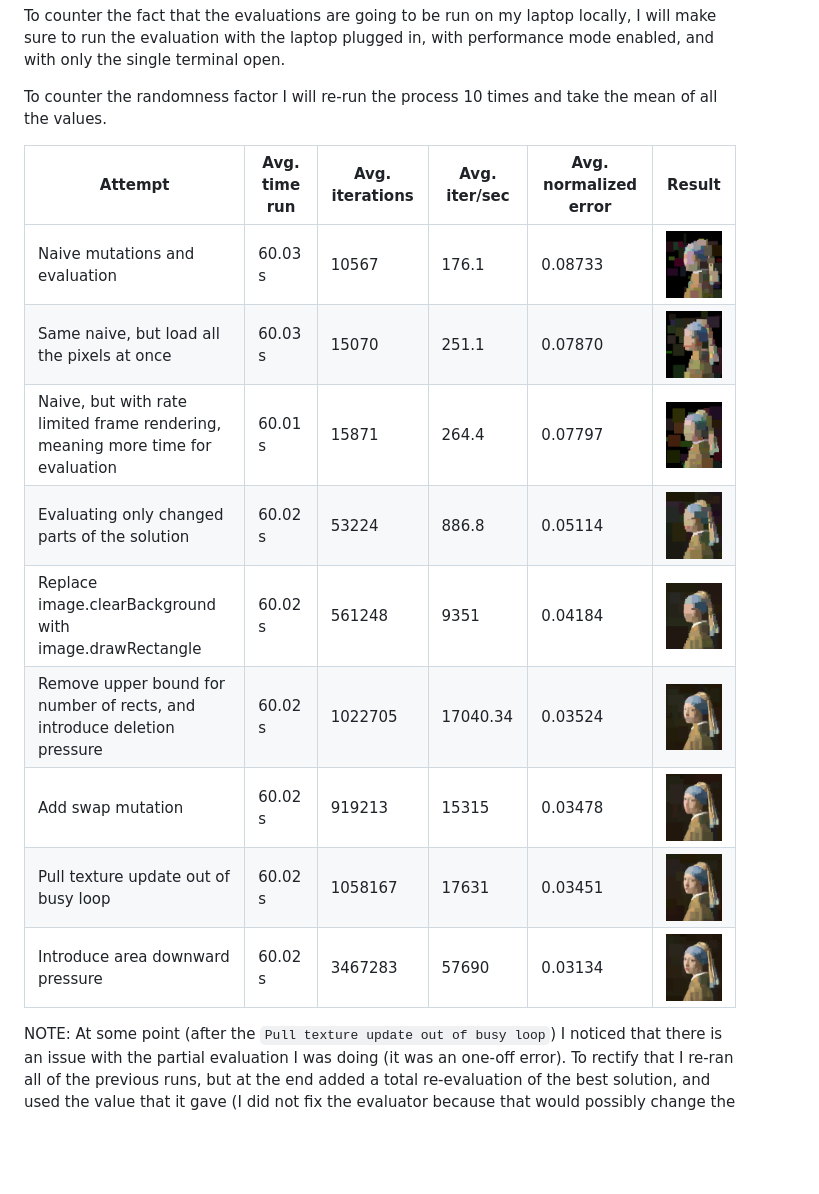
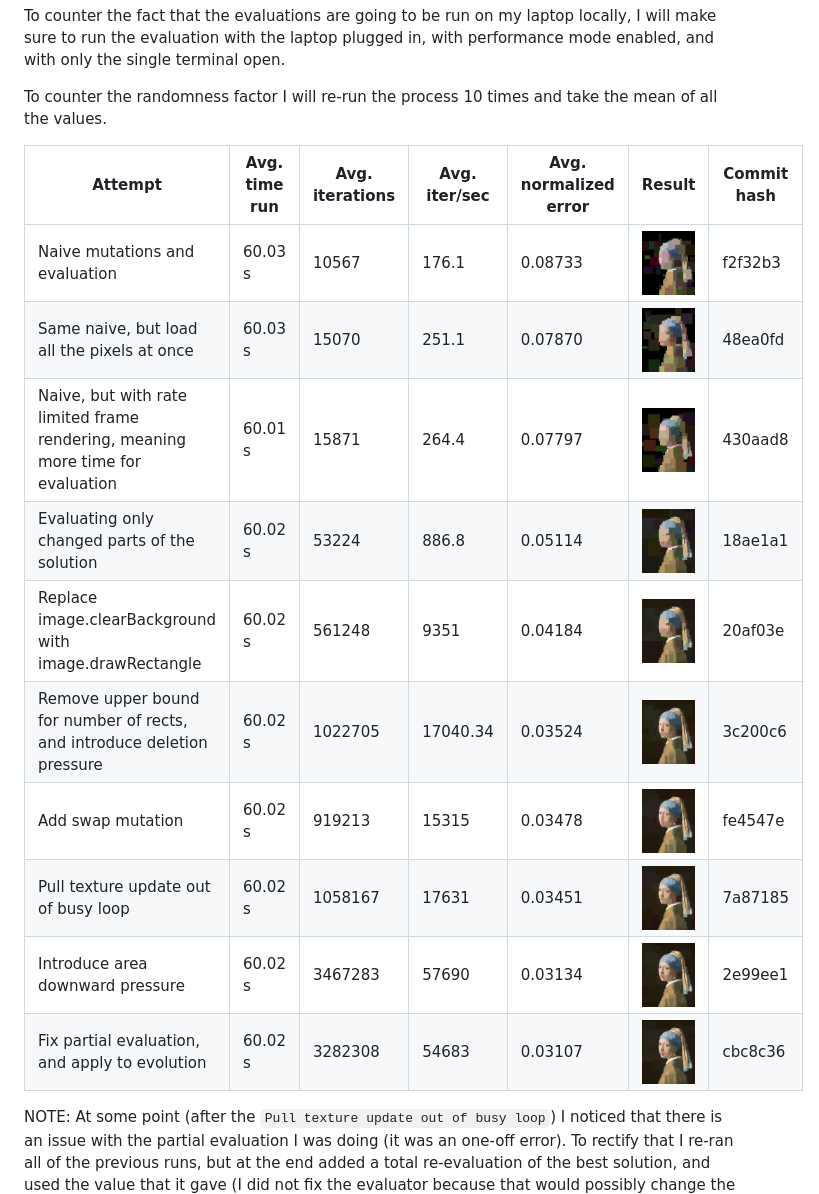
Before and after one commit to ChocolateChipKookie/pale, a Markdown page: README.md, the part around the change. GitHub-like rendering; pictures changed too: resources/fix_partial_evaluation.png (added); blank space fills up the shorter version.

Commit message:
docs: add git commit hash + new row for partial evaluation fix

```diff
--- a/README.md
+++ b/README.md
@@ -25,16 +25,17 @@ To counter the fact that the evaluations are going to be run on my laptop locall
 
 To counter the randomness factor I will re-run the process 10 times and take the mean of all the values.
 
-Attempt | Avg. time run | Avg. iterations | Avg. iter/sec | Avg. normalized error | Result
---- | --- | --- | --- | --- | ---
-Naive mutations and evaluation | 60.03 s | 10567 | 176.1 | 0.08733 | <img src="./resources/naive.png" height="150">
-Same naive, but load all the pixels at once | 60.03 s | 15070 | 251.1 | 0.07870 | <img src="./resources/naive_load.png" height="150">
-Naive, but with rate limited frame rendering, meaning more time for evaluation | 60.01 s | 15871 | 264.4 | 0.07797 | <img src="./resources/naive_rate_limited.png" height="150">
-Evaluating only changed parts of the solution | 60.02 s | 53224 | 886.8 | 0.05114 | <img src="./resources/eval_region.png" height="150">
-Replace image.clearBackground with image.drawRectangle | 60.02 s | 561248 | 9351 | 0.04184 | <img src="./resources/eval_rect.png" height="150">
-Remove upper bound for number of rects, and introduce deletion pressure | 60.02 s | 1022705 | 17040.34 | 0.03524 | <img src="./resources/unbound_delete.png" height="150">
-Add swap mutation | 60.02 s | 919213 | 15315 | 0.03478 | <img src="./resources/unbound_swap.png" height="150">
-Pull texture update out of busy loop | 60.02 s | 1058167 | 17631 | 0.03451 | <img src="./resources/tex_update_out_of_loop.png" height="150">
-Introduce area downward pressure | 60.02 s | 3467283 | 57690 | 0.03134 | <img src="./resources/area_downward_pressure.png" height="150">
+Attempt | Avg. time run | Avg. iterations | Avg. iter/sec | Avg. normalized error | Result | Commit hash
+--- | --- | --- | --- | --- | --- | ---
+Naive mutations and evaluation | 60.03 s | 10567 | 176.1 | 0.08733 | <img src="./resources/naive.png" height="150"> | f2f32b3
+Same naive, but load all the pixels at once | 60.03 s | 15070 | 251.1 | 0.07870 | <img src="./resources/naive_load.png" height="150"> | 48ea0fd
+Naive, but with rate limited frame rendering, meaning more time for evaluation | 60.01 s | 15871 | 264.4 | 0.07797 | <img src="./resources/naive_rate_limited.png" height="150"> | 430aad8
+Evaluating only changed parts of the solution | 60.02 s | 53224 | 886.8 | 0.05114 | <img src="./resources/eval_region.png" height="150"> | 18ae1a1
+Replace image.clearBackground with image.drawRectangle | 60.02 s | 561248 | 9351 | 0.04184 | <img src="./resources/eval_rect.png" height="150"> | 20af03e
+Remove upper bound for number of rects, and introduce deletion pressure | 60.02 s | 1022705 | 17040.34 | 0.03524 | <img src="./resources/unbound_delete.png" height="150"> | 3c200c6
+Add swap mutation | 60.02 s | 919213 | 15315 | 0.03478 | <img src="./resources/unbound_swap.png" height="150"> | fe4547e
+Pull texture update out of busy loop | 60.02 s | 1058167 | 17631 | 0.03451 | <img src="./resources/tex_update_out_of_loop.png" height="150"> | 7a87185
+Introduce area downward pressure | 60.02 s | 3467283 | 57690 | 0.03134 | <img src="./resources/area_downward_pressure.png" height="150"> | 2e99ee1
+Fix partial evaluation, and apply to evolution | 60.02 s | 3282308 | 54683 | 0.03107 | <img src="./resources/fix_partial_evaluation.png" height="150"> | cbc8c36
 
 NOTE: At some point (after the `Pull texture update out of busy loop`) I noticed that there is an issue with the partial evaluation I was doing (it was an one-off error). To rectify that I re-ran all of the previous runs, but at the end added a total re-evaluation of the best solution, and used the value that it gave (I did not fix the evaluator because that would possibly change the results too much, and I don't want to re-write history). To make it easier to navigate to the commit which the entry in the table is referencing, I will add a commit hash for each row (previously this could be done with git blame).
```
